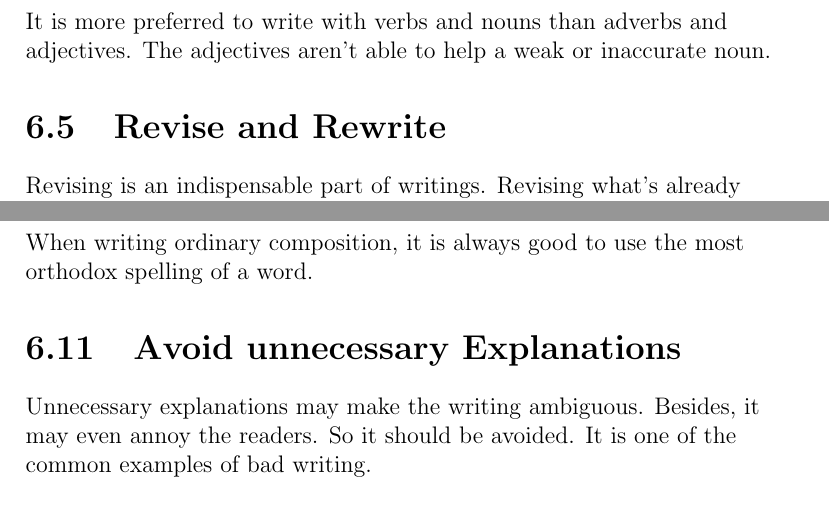
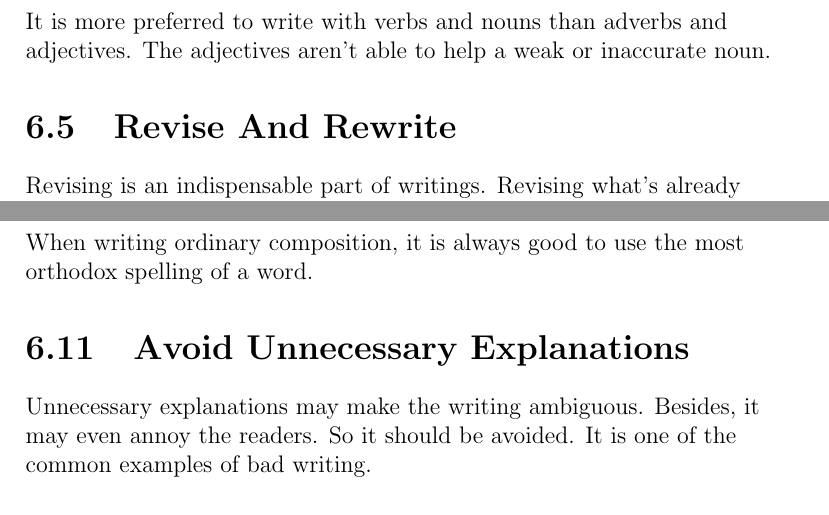
Before and after one commit to numan947/CSE-BUET, a LaTeX thesis (CSE300/Offline 1/1305043.tex): two parts of pages 22 and 23 of 26, joined at a grey line, cut so that both start at the same text. Compiled offline with pdfLaTeX.

Commit message:
final checkind done, submitted to akibbai for checking

```diff
--- a/CSE300/Offline 1/1305043.tex
+++ b/CSE300/Offline 1/1305043.tex
@@ -367,7 +367,7 @@ Before starting to write anything it is always a good idea to plan out the whole
 It is more preferred to write with verbs and nouns than adverbs and adjectives. The adjectives aren't able to help a weak or inaccurate noun.
 
 
-\section{Revise and Rewrite}
+\section{Revise And Rewrite}
 Revising is an indispensable part of writings. Revising what's already written might give the writer ideas about how he can improve and also find out mistakes. So Revising and rewriting is a good way to improve writing.
 
 
@@ -391,7 +391,7 @@ The breezy style is often compared with works of an egocentric. So, it should be
 When writing ordinary composition, it is always good to use the most orthodox spelling of a word.
 
 
-\section{Avoid unnecessary Explanations}
+\section{Avoid Unnecessary Explanations}
 Unnecessary explanations may make the writing ambiguous. Besides, it may even annoy the readers. So it should be avoided. It is one of the common examples of bad writing.
 
 
```
Also changed, not shown: CSE300/Offline 1/1305043.pdf, CSE300/Offline 1/1305043.tex (2 more changed lines), 4 other files.
